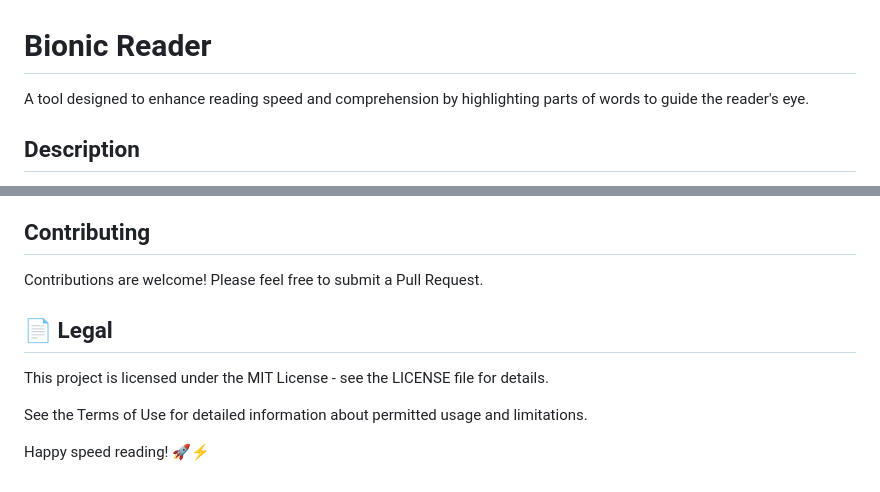
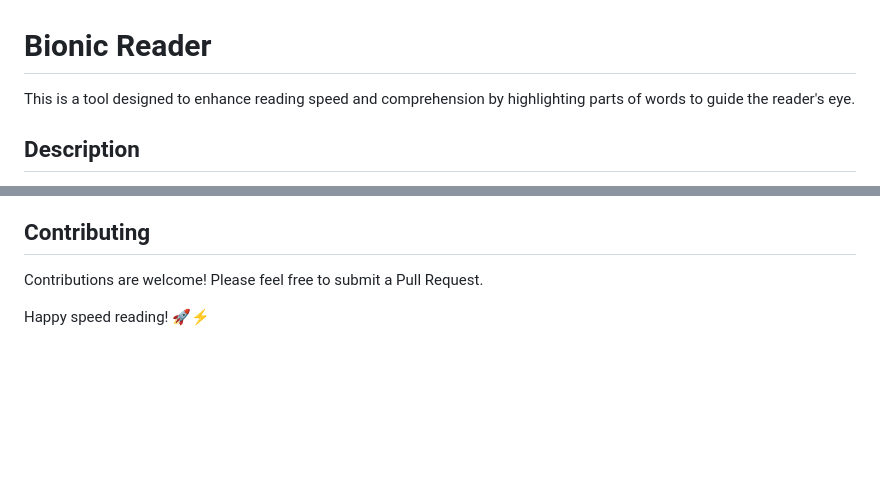
Before and after one commit to Awesome-XV/Bionic-Reader, a Markdown page: README.md, 2 parts joined by grey strips. Drawn GitHub-style; blank space fills up the shorter version.

Commit message:
Fix wording in README.md for clarity and remove legal section

```diff
--- a/README.md
+++ b/README.md
@@ -1,6 +1,6 @@
 # Bionic Reader
 
-A tool designed to enhance reading speed and comprehension by highlighting parts of words to guide the reader's eye.
+This is a tool designed to enhance reading speed and comprehension by highlighting parts of words to guide the reader's eye.
 
 ## Description
 
@@ -144,10 +144,4 @@ Bionic Reading is a reading method that highlights the first few letters of word
 
 Contributions are welcome! Please feel free to submit a Pull Request.
 
-## 📄 Legal
-
-This project is licensed under the MIT License - see the LICENSE file for details.
-
-See the Terms of Use for detailed information about permitted usage and limitations.
-
 Happy speed reading! 🚀⚡
```
